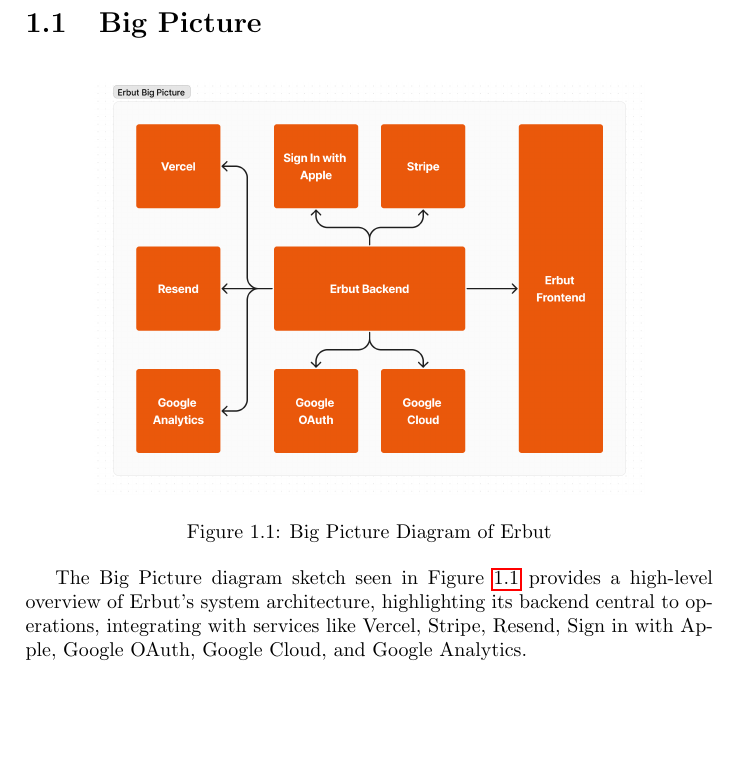
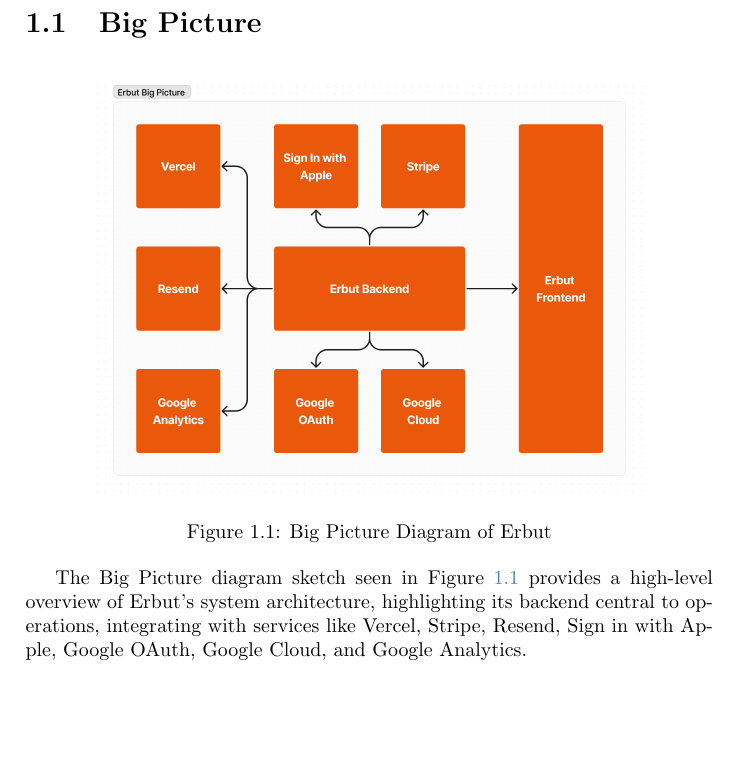
Before and after one commit to YazeedAlKhalaf/swe-302, a LaTeX document (project.tex): part of page 3 of 11 before the commit and part of page 4 of 12 after it, cut so that both start at the same text. Compiled offline with pdfLaTeX.

Commit message:
enhance the file and add table of content

```diff
--- a/project.tex
+++ b/project.tex
@@ -1,8 +1,10 @@
 \documentclass[a4paper]{report}
-\usepackage{graphicx} % Required for inserting images
-\usepackage[utf8]{inputenc} % For UTF-8 input
-\usepackage{hyperref} % For hyperlinks
-\usepackage{url} % For handling URLs
+\usepackage{graphicx}
+\usepackage[utf8]{inputenc}
+\usepackage{xcolor} % Load this before hyperref
+\definecolor{softblue}{RGB}{70,130,180}
+\usepackage[colorlinks=true, linkcolor=softblue, citecolor=softblue, filecolor=softblue, urlcolor=softblue]{hyperref}
+\usepackage{url}
 
 \title{Design \& Architecture of Erbut, An Elegant Web Based Linkfolio}
 \author{
```
Also changed, not shown: project.pdf, project.tex (2 more changed lines), 1 other file.
